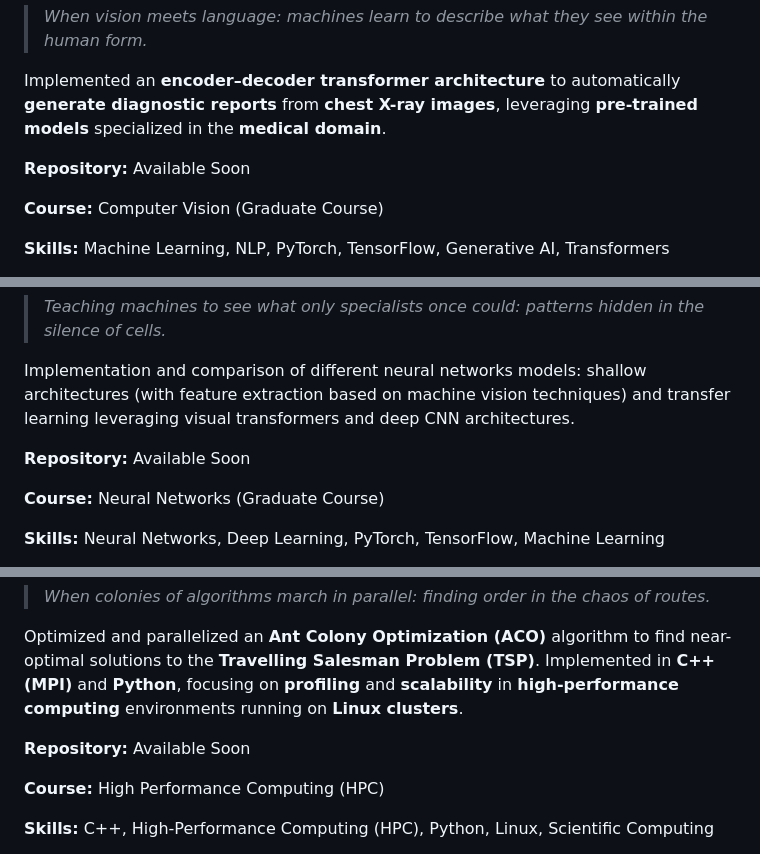
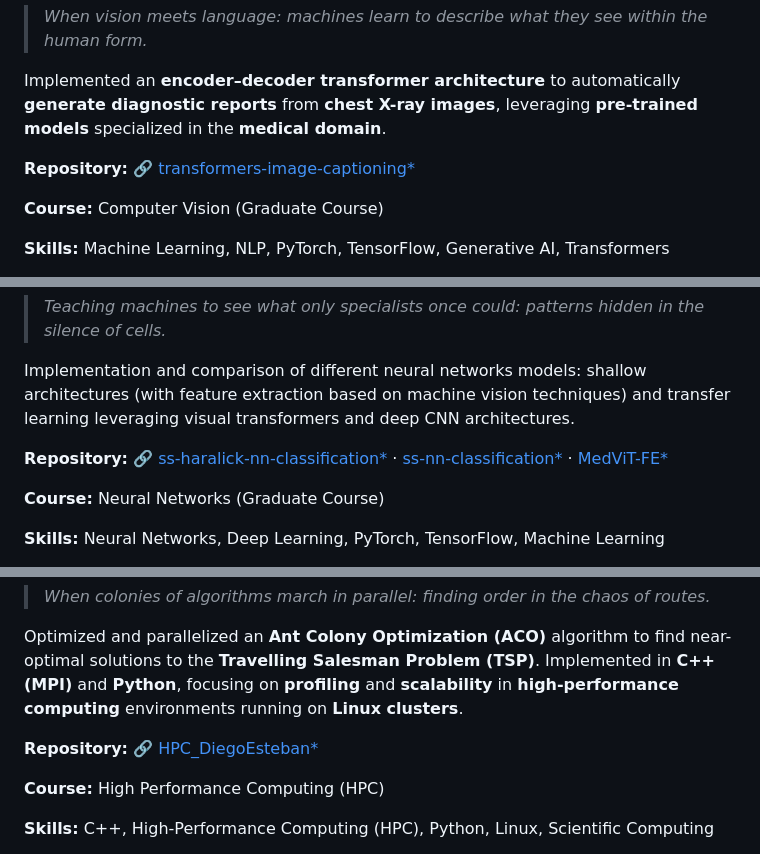
Before and after one commit to este6an13/grimoire, a Markdown page: README.md, 3 parts joined by grey strips. Drawn GitHub-style.

```diff
--- a/README.md
+++ b/README.md
@@ -330,7 +330,7 @@ Revealed data regimes where quantum layers offer gains under scarcity, and failu
 
 Implemented an **encoder–decoder transformer architecture** to automatically **generate diagnostic reports** from **chest X-ray images**, leveraging **pre-trained models** specialized in the **medical domain**.
 
-**Repository:** Available Soon
+**Repository:** 🔗 [transformers-image-captioning*](https://github.com/este6an13/transformers-image-captioning)
 
 **Course:** Computer Vision (Graduate Course)
 
@@ -348,7 +348,7 @@ Implemented an **encoder–decoder transformer architecture** to automatically *
 
 Implementation and comparison of different neural networks models: shallow architectures (with feature extraction based on machine vision techniques) and transfer learning leveraging visual transformers and deep CNN architectures.
 
-**Repository:** Available Soon
+**Repository:** 🔗 [ss-haralick-nn-classification*](https://github.com/este6an13/ss-haralick-nn-classification) · [ss-nn-classification*](https://github.com/este6an13/ss-nn-classification) · [MedViT-FE*](https://github.com/este6an13/MedViT-FE)
 
 **Course:** Neural Networks (Graduate Course)
 
@@ -529,7 +529,7 @@ Built weighted and timestamp-based interaction graphs and trained GCN models for
 Optimized and parallelized an **Ant Colony Optimization (ACO)** algorithm to find near-optimal solutions to the **Travelling Salesman Problem (TSP)**.
 Implemented in **C++ (MPI)** and **Python**, focusing on **profiling**  and **scalability** in **high-performance computing** environments running on **Linux clusters**.
 
-**Repository:** Available Soon
+**Repository:** 🔗 [HPC_DiegoEsteban*](https://github.com/este6an13/HPC_DiegoEsteban)
 
 **Course:** High Performance Computing (HPC)
 
```
Also changed, not shown: other parts of README.md (+5 -5 lines).
